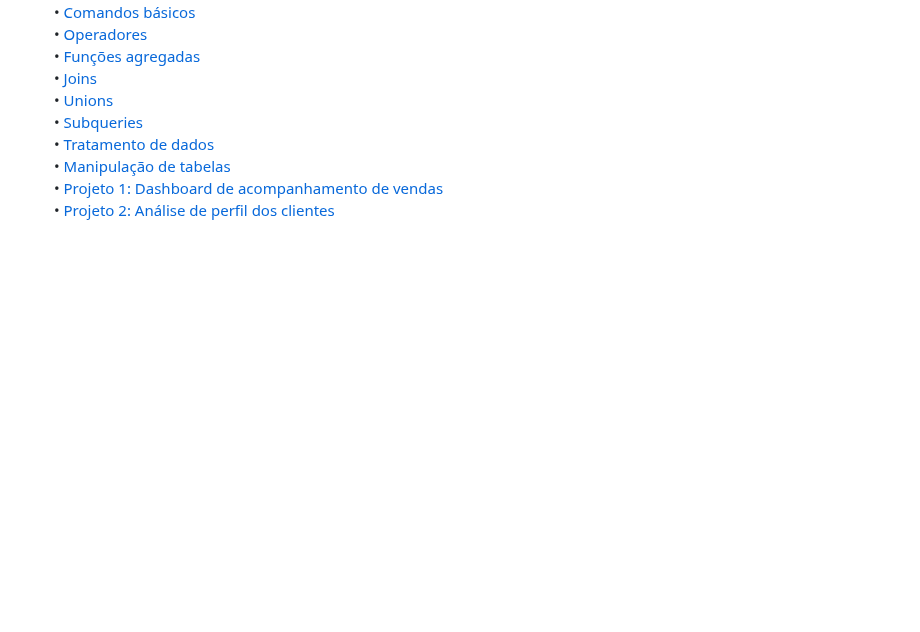
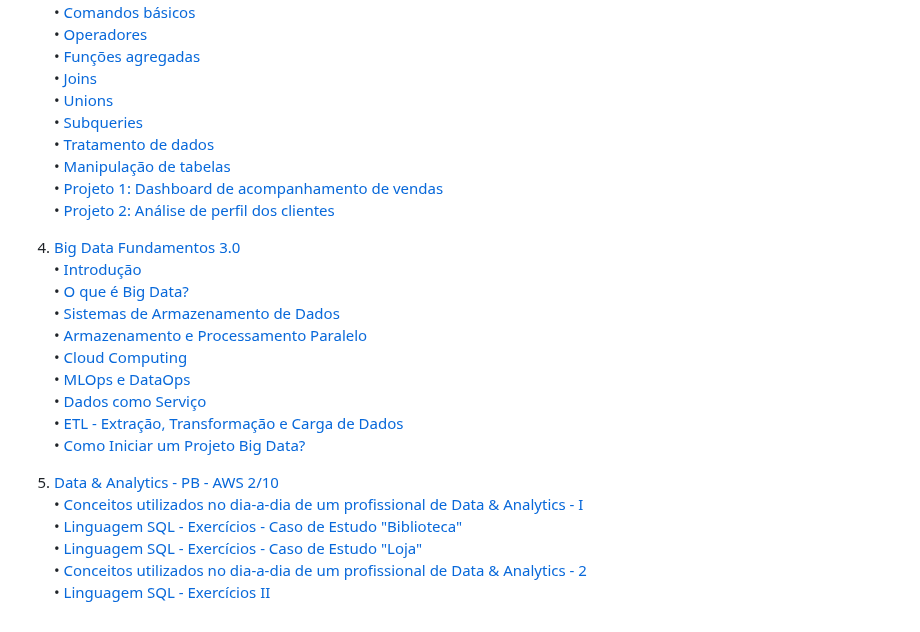
Before and after one commit to joaofmds/pb-data-analytics, a Markdown page: README.md, the part around one of its changes. Rendered like a GitHub page; blank space fills up the shorter version.

Commit message:
Atualiza o README.md

```diff
--- a/README.md
+++ b/README.md
@@ -282,3 +217,21 @@
     • [Manipulação de tabelas](./Sprint_2/3_SQL_para_analise_de_dados/09_Manipulacao_de_tabelas/)
     • [Projeto 1: Dashboard de acompanhamento de vendas](./Sprint_2/3_SQL_para_analise_de_dados/10_Projeto_1_Dashboard_de_vendas/)
     • [Projeto 2: Análise de perfil dos clientes](./Sprint_2/3_SQL_para_analise_de_dados/11_Projeto_2_Analise_dos_clientes/)
+
+4. [Big Data Fundamentos 3.0](./Sprint_2/4_Big_Data_Fundamentos/)
+    • [Introdução](./Sprint_2/4_Big_Data_Fundamentos/01_Introducao/)
+    • [O que é Big Data?](./Sprint_2/4_Big_Data_Fundamentos/02_O_que_e_Big_Data/)
+    • [Sistemas de Armazenamento de Dados](./Sprint_2/4_Big_Data_Fundamentos/03_Sistemas_de_armazenamento_de_dados/)
+    • [Armazenamento e Processamento Paralelo](./Sprint_2/4_Big_Data_Fundamentos/04_Armazenamento_e_processamento_paralelo/)
+    • [Cloud Computing](./Sprint_2/4_Big_Data_Fundamentos/05_Cloud_computing/)
+    • [MLOps e DataOps](./Sprint_2/4_Big_Data_Fundamentos/06_MLOps_e_DataOps/)
+    • [Dados como Serviço](./Sprint_2/4_Big_Data_Fundamentos/07_Dados_como_Servico/)
+    • [ETL - Extração, Transformação e Carga de Dados](./Sprint_2/4_Big_Data_Fundamentos/08_ETL/)
+    • [Como Iniciar um Projeto Big Data?](./Sprint_2/4_Big_Data_Fundamentos/09_Como_iniciar_projeto_Big_Data/)
+
+5. [Data & Analytics - PB - AWS 2/10](./Sprint_2/5_Data_%26_Analytics_2/)
+    • [Conceitos utilizados no dia-a-dia de um profissional de Data & Analytics - I](./Sprint_2/5_Data_%26_Analytics_2/Conceitos_D%26A_1/)
+    • [Linguagem SQL - Exercícios - Caso de Estudo "Biblioteca"](./Sprint_2/5_Data_%26_Analytics_2/Exercicios_1_Biblioteca/)
+    • [Linguagem SQL - Exercícios - Caso de Estudo "Loja"](./Sprint_2/5_Data_%26_Analytics_2/Exercicios_2_Loja/)
+    • [Conceitos utilizados no dia-a-dia de um profissional de Data & Analytics - 2](./Sprint_2/5_Data_%26_Analytics_2/Conceitos_D%26A_2/)
+    • [Linguagem SQL - Exercícios II](./Sprint_2/5_Data_%26_Analytics_2/Exercicios_3_Exportacao_de_dados/)
```
Also changed, not shown: other parts of README.md (+13 -78 lines).
